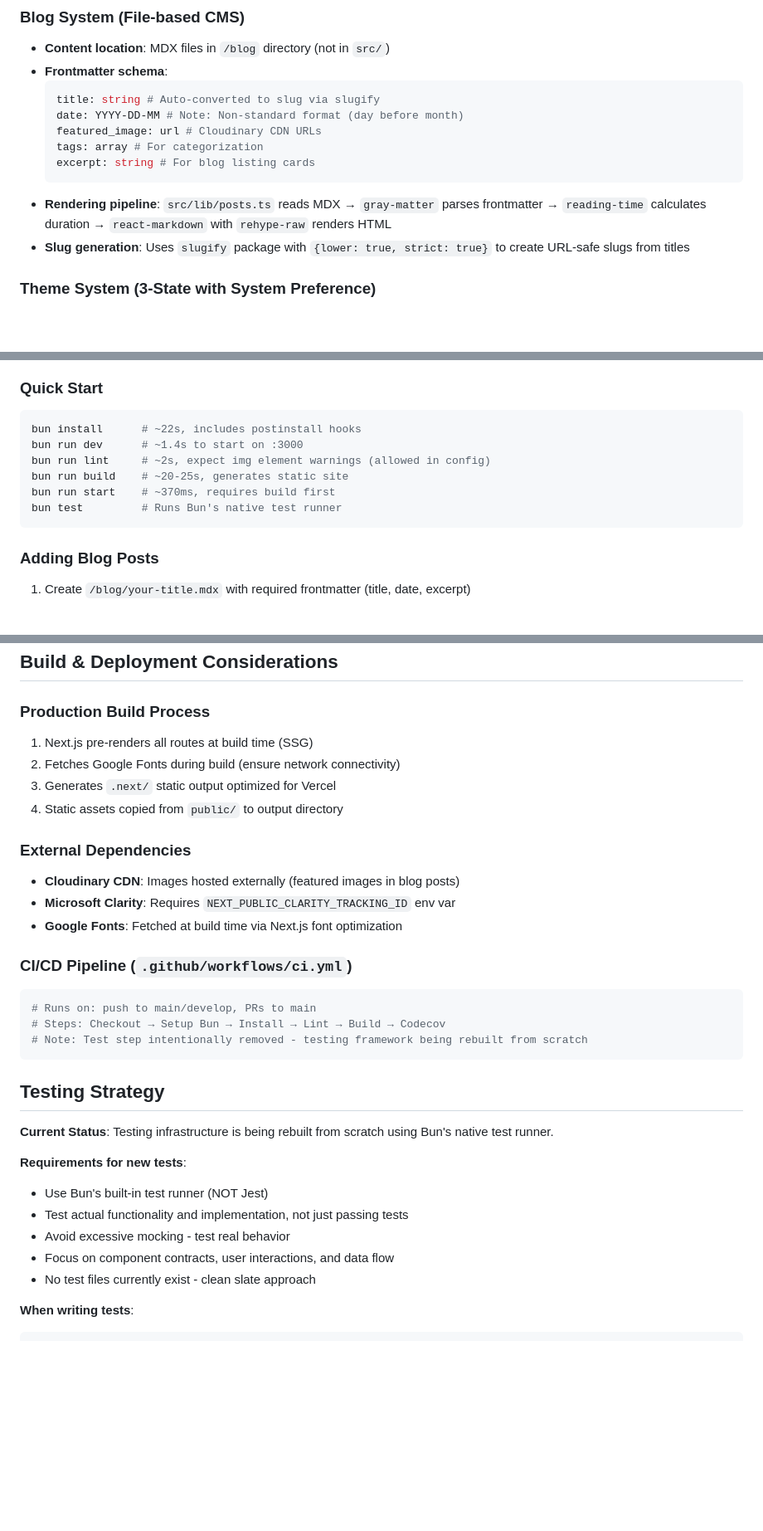
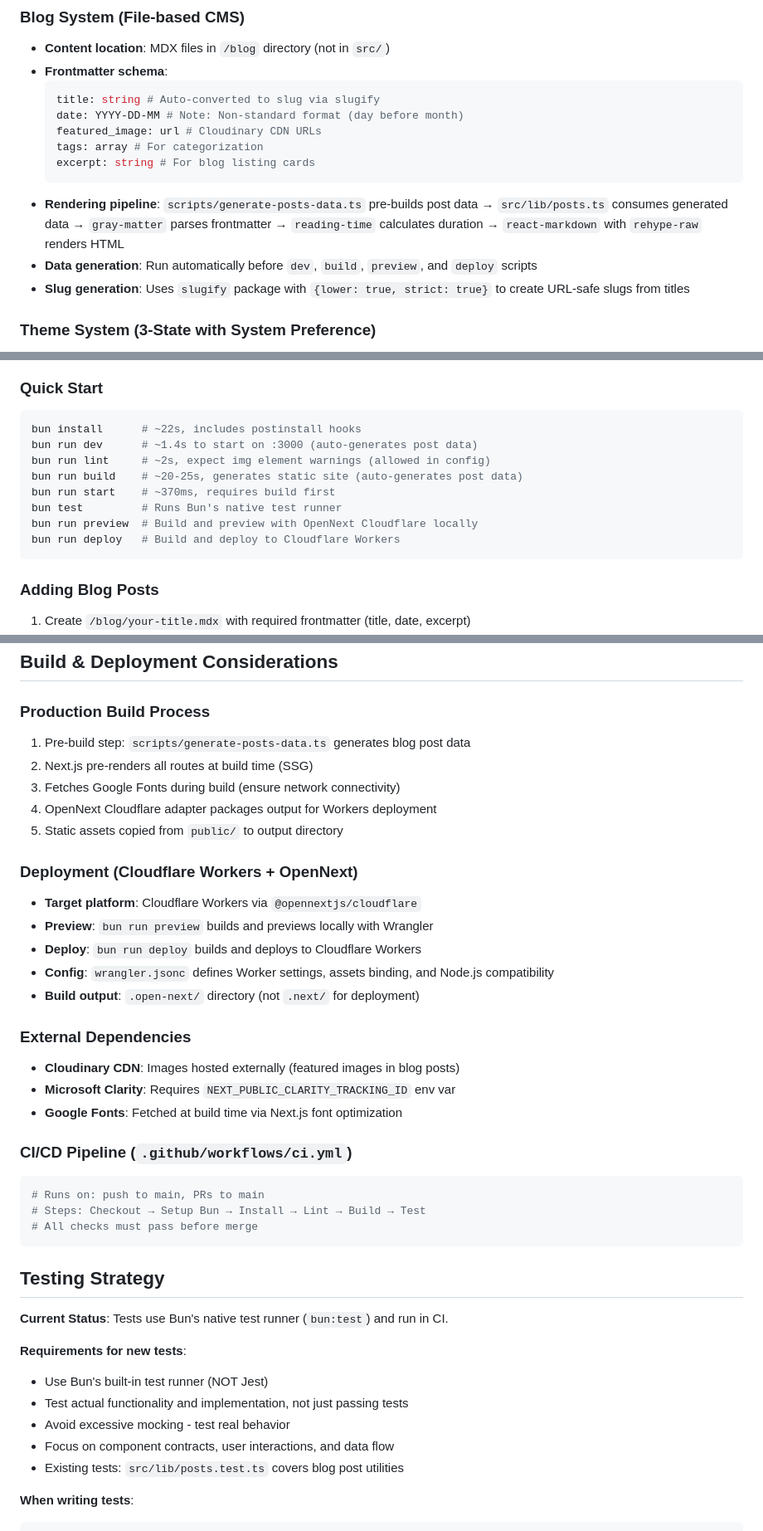
Before and after one commit to stbensonimoh/official-website, a Markdown page: .github/copilot-instructions.md, 3 parts joined by grey strips. Shown at 83% size. Rendered like a GitHub page; blank space fills up the shorter version.

Commit message:
docs: update copilot-instructions.md to match current stack (#126)
- Replace Vercel deployment guidance with Cloudflare Workers + OpenNext
- Update CI section to reflect actual workflow (includes test step)
- Fix testing strategy to reflect existing tests in src/lib/posts.test.ts
- Add posts data generation step to build pipeline description
- Add preview and deploy commands to quick start reference

````diff
--- a/.github/copilot-instructions.md
+++ b/.github/copilot-instructions.md
@@ -24,7 +24,8 @@ A Next.js 16 personal website/blog built with React 19 and Bun, featuring MDX bl
   tags: array # For categorization
   excerpt: string # For blog listing cards
   ```
-- **Rendering pipeline**: `src/lib/posts.ts` reads MDX → `gray-matter` parses frontmatter → `reading-time` calculates duration → `react-markdown` with `rehype-raw` renders HTML
+- **Rendering pipeline**: `scripts/generate-posts-data.ts` pre-builds post data → `src/lib/posts.ts` consumes generated data → `gray-matter` parses frontmatter → `reading-time` calculates duration → `react-markdown` with `rehype-raw` renders HTML
+- **Data generation**: Run automatically before `dev`, `build`, `preview`, and `deploy` scripts
 - **Slug generation**: Uses `slugify` package with `{lower: true, strict: true}` to create URL-safe slugs from titles
 
 ### Theme System (3-State with System Preference)
@@ -71,11 +72,13 @@ A Next.js 16 personal website/blog built with React 19 and Bun, featuring MDX bl
 
 ```bash
 bun install      # ~22s, includes postinstall hooks
-bun run dev      # ~1.4s to start on :3000
+bun run dev      # ~1.4s to start on :3000 (auto-generates post data)
 bun run lint     # ~2s, expect img element warnings (allowed in config)
-bun run build    # ~20-25s, generates static site
+bun run build    # ~20-25s, generates static site (auto-generates post data)
 bun run start    # ~370ms, requires build first
 bun test         # Runs Bun's native test runner
+bun run preview  # Build and preview with OpenNext Cloudflare locally
+bun run deploy   # Build and deploy to Cloudflare Workers
 ```
 
 ### Adding Blog Posts
@@ -104,10 +107,19 @@ bun test         # Runs Bun's native test runner
 
 ### Production Build Process
 
-1. Next.js pre-renders all routes at build time (SSG)
-2. Fetches Google Fonts during build (ensure network connectivity)
-3. Generates `.next/` static output optimized for Vercel
-4. Static assets copied from `public/` to output directory
+1. Pre-build step: `scripts/generate-posts-data.ts` generates blog post data
+2. Next.js pre-renders all routes at build time (SSG)
+3. Fetches Google Fonts during build (ensure network connectivity)
+4. OpenNext Cloudflare adapter packages output for Workers deployment
+5. Static assets copied from `public/` to output directory
+
+### Deployment (Cloudflare Workers + OpenNext)
+
+- **Target platform**: Cloudflare Workers via `@opennextjs/cloudflare`
+- **Preview**: `bun run preview` builds and previews locally with Wrangler
+- **Deploy**: `bun run deploy` builds and deploys to Cloudflare Workers
+- **Config**: `wrangler.jsonc` defines Worker settings, assets binding, and Node.js compatibility
+- **Build output**: `.open-next/` directory (not `.next/` for deployment)
 
 ### External Dependencies
 
@@ -118,14 +130,14 @@ bun test         # Runs Bun's native test runner
 ### CI/CD Pipeline (`.github/workflows/ci.yml`)
 
 ```yaml
-# Runs on: push to main/develop, PRs to main
-# Steps: Checkout → Setup Bun → Install → Lint → Build → Codecov
-# Note: Test step intentionally removed - testing framework being rebuilt from scratch
+# Runs on: push to main, PRs to main
+# Steps: Checkout → Setup Bun → Install → Lint → Build → Test
+# All checks must pass before merge
 ```
 
 ## Testing Strategy
 
-**Current Status**: Testing infrastructure is being rebuilt from scratch using Bun's native test runner.
+**Current Status**: Tests use Bun's native test runner (`bun:test`) and run in CI.
 
 **Requirements for new tests**:
 
@@ -133,7 +145,7 @@ bun test         # Runs Bun's native test runner
 - Test actual functionality and implementation, not just passing tests
 - Avoid excessive mocking - test real behavior
 - Focus on component contracts, user interactions, and data flow
-- No test files currently exist - clean slate approach
+- Existing tests: `src/lib/posts.test.ts` covers blog post utilities
 
 **When writing tests**:
 
````
Also changed, not shown: other parts of .github/copilot-instructions.md (+3 -3 lines).
